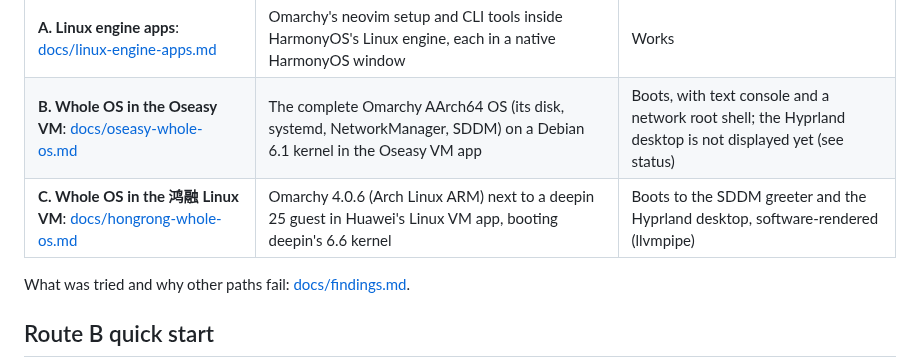
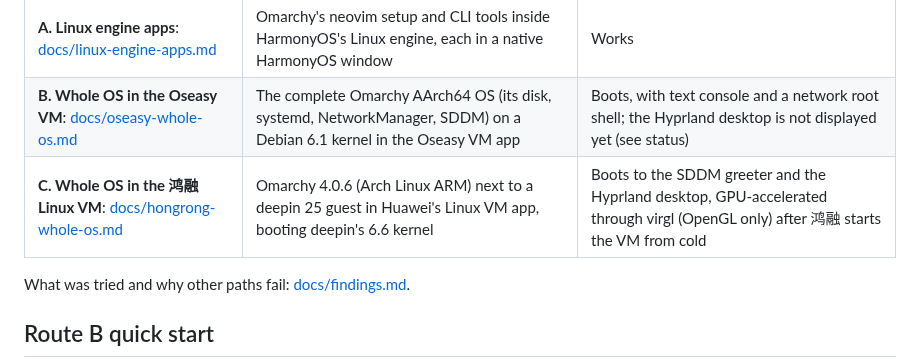
Before and after one commit to BH3GEI/ohmarchy, a Markdown page: README.md, the part around the change. Drawn GitHub-style.

```diff
--- a/README.md
+++ b/README.md
@@ -9,7 +9,7 @@ driven from a Linux host over `hdc`. Developed on a HUAWEI MateBook Fold
 |---|---|---|
 | **A. Linux engine apps**: [docs/linux-engine-apps.md](docs/linux-engine-apps.md) | Omarchy's neovim setup and CLI tools inside HarmonyOS's Linux engine, each in a native HarmonyOS window | Works |
 | **B. Whole OS in the Oseasy VM**: [docs/oseasy-whole-os.md](docs/oseasy-whole-os.md) | The complete Omarchy AArch64 OS (its disk, systemd, NetworkManager, SDDM) on a Debian 6.1 kernel in the Oseasy VM app | Boots, with text console and a network root shell; the Hyprland desktop is not displayed yet (see status) |
-| **C. Whole OS in the 鸿融 Linux VM**: [docs/hongrong-whole-os.md](docs/hongrong-whole-os.md) | Omarchy 4.0.6 (Arch Linux ARM) next to a deepin 25 guest in Huawei's Linux VM app, booting deepin's 6.6 kernel | Boots to the SDDM greeter and the Hyprland desktop, software-rendered (llvmpipe) |
+| **C. Whole OS in the 鸿融 Linux VM**: [docs/hongrong-whole-os.md](docs/hongrong-whole-os.md) | Omarchy 4.0.6 (Arch Linux ARM) next to a deepin 25 guest in Huawei's Linux VM app, booting deepin's 6.6 kernel | Boots to the SDDM greeter and the Hyprland desktop, GPU-accelerated through virgl (OpenGL only) after 鸿融 starts the VM from cold |
 
 What was tried and why other paths fail: [docs/findings.md](docs/findings.md).
 
```
Also changed, not shown: docs/findings.md (+23 -10 lines), docs/hongrong-whole-os.md (+20 -3 lines).
